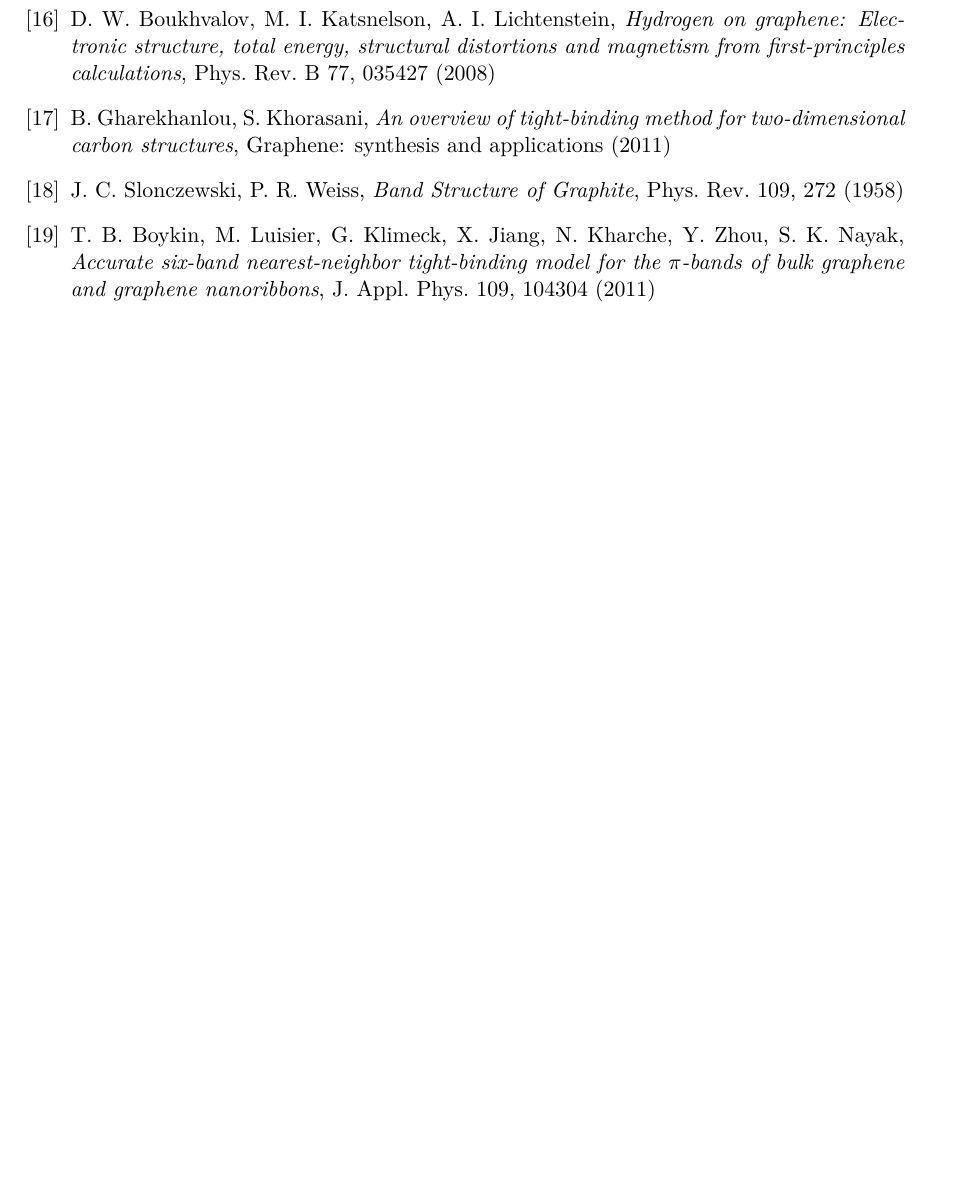
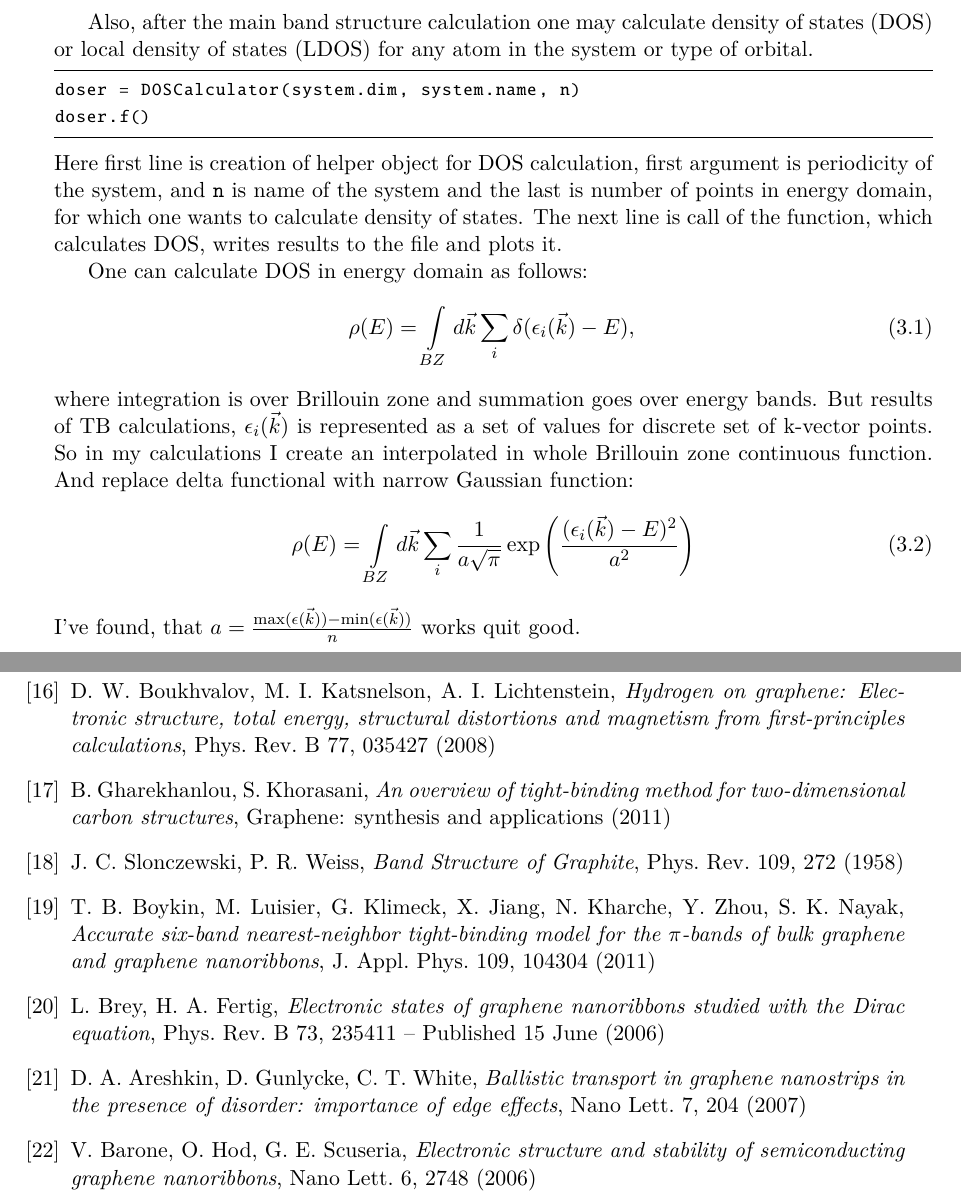
Before and after one commit to Lenka42/Master_tex, a LaTeX thesis (thesis.tex, which reads 02-02-code.tex, bibliography.tex): part of page 30 of 30 before the commit and two parts of pages 19 and 36 of 36 after it, the two joined at a grey line, cut at the place of the change, the shorter picture padded with empty space. Compiled offline with pdfLaTeX.

```diff
--- a/02-02-code.tex
+++ b/02-02-code.tex
@@ -84,3 +84,20 @@
 Finally, I call the function \verb!just_do_main_magic! which does the main logic of the TB calculations. After I plot the electronic structure (this step is highly optional, as far as the results are stored in the files).
 
 Here I will explain, what is hidden under the function \verb!just_do_main_magic!. First helper function, which searches for nearest neighbors of each atom is called. Then for every wave vector Hamiltonian (and overlap if needed) matrix is determined. After eigenvalue problem is solved. I used functions from SciPy package for diagonalization of Hermitian matrices.
+
+Also, after the main band structure calculation one may calculate density of states (DOS) or local density of states (LDOS) for any atom in the system or type of orbital.
+\begin{python}
+doser = DOSCalculator(system.dim, system.name, n)
+doser.f()
+\end{python}
+Here first line is creation of helper object for DOS calculation, first argument is periodicity of the system, and \verb!n! is name of the system and the last is number of points in energy domain, for which one wants to calculate density of states. The next line is call of the function, which calculates DOS, writes results to the file and plots it.
+
+One can calculate DOS in energy domain as follows:
+\begin{equation}
+	\rho(E) = \int\limits_{BZ} d\vec{k} \sum\limits_i \delta(\epsilon_i(\vec{k}) - E),
+\end{equation}
+where integration is over Brillouin zone and summation goes over energy bands. But results of TB calculations, $\epsilon_i(\vec{k})$ is represented as a set of values for discrete set of k-vector points. So in my calculations I create an interpolated in whole Brillouin zone continuous function. And replace delta functional with narrow Gaussian function:
+\begin{equation}
+	\rho(E) = \int\limits_{BZ} d\vec{k} \sum\limits_i \frac{1}{a\sqrt{\pi}} \exp\left(\frac{(\epsilon_i(\vec{k}) - E)^2}{a^2}\right)
+\end{equation}
+I've found, that $a = \frac{\max(\epsilon(\vec{k})) - \min(\epsilon(\vec{k}))}{n}$ works quit good.
--- a/bibliography.tex
+++ b/bibliography.tex
@@ -22,4 +22,7 @@
 \bibitem{basics} B. Gharekhanlou, S. Khorasani, \textit{An overview of tight-binding method for two-dimensional carbon structures}, Graphene: synthesis and applications (2011)
 \bibitem{slonczewski} J. C. Slonczewski, P. R. Weiss, \textit{Band Structure of Graphite}, Phys. Rev. 109, 272 (1958)
 \bibitem{graphene_soc_parameters} T. B. Boykin, M. Luisier, G. Klimeck, X. Jiang, N. Kharche, Y. Zhou, S. K. Nayak, \textit{Accurate six-band nearest-neighbor tight-binding model for the $\pi$-bands of bulk graphene and graphene nanoribbons}, J. Appl. Phys. 109, 104304 (2011)
+\bibitem{brei} L. Brey, H. A. Fertig, \textit{Electronic states of graphene nanoribbons studied with the Dirac equation}, Phys. Rev. B 73, 235411 – Published 15 June (2006)
+\bibitem{areshkin} D. A. Areshkin, D. Gunlycke, C. T. White, \textit{Ballistic transport in graphene nanostrips in the presence of disorder: importance of edge effects}, Nano Lett. 7, 204 (2007)
+\bibitem{barone} V. Barone, O. Hod, G. E. Scuseria, \textit{Electronic structure and stability of semiconducting graphene nanoribbons}, Nano Lett. 6, 2748 (2006)
 \end{thebibliography}
```
Also changed, not shown: 03-01-diamond.tex (+5 -5 lines), 03-04-nanoribbons.tex (added, +7 -0 lines), thesis.tex (+1 -0 lines).
